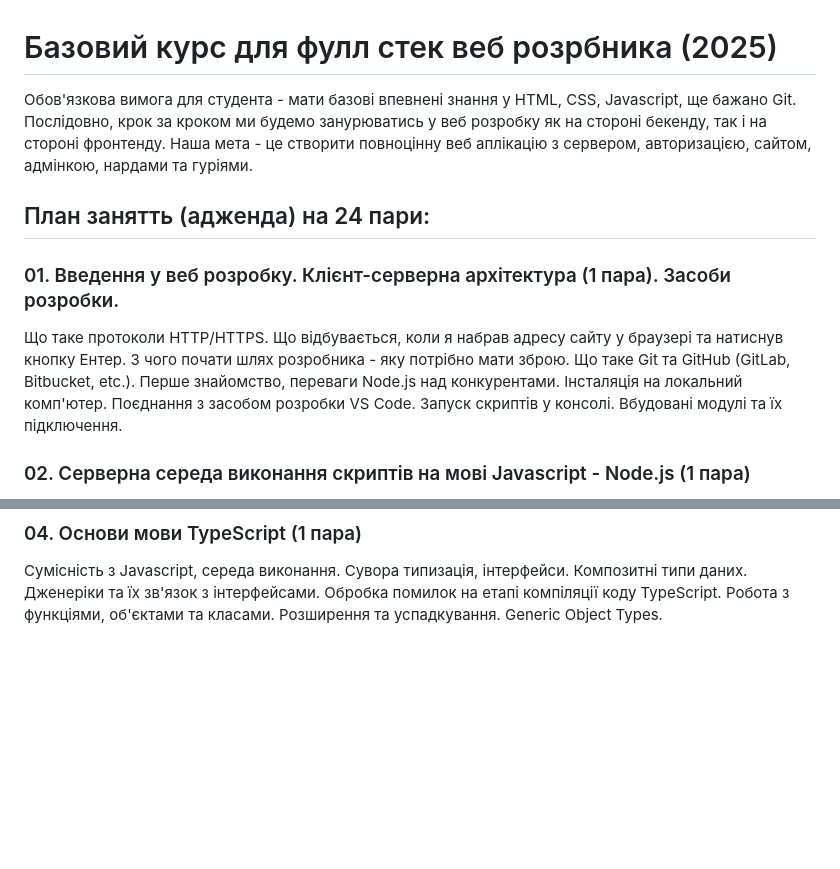
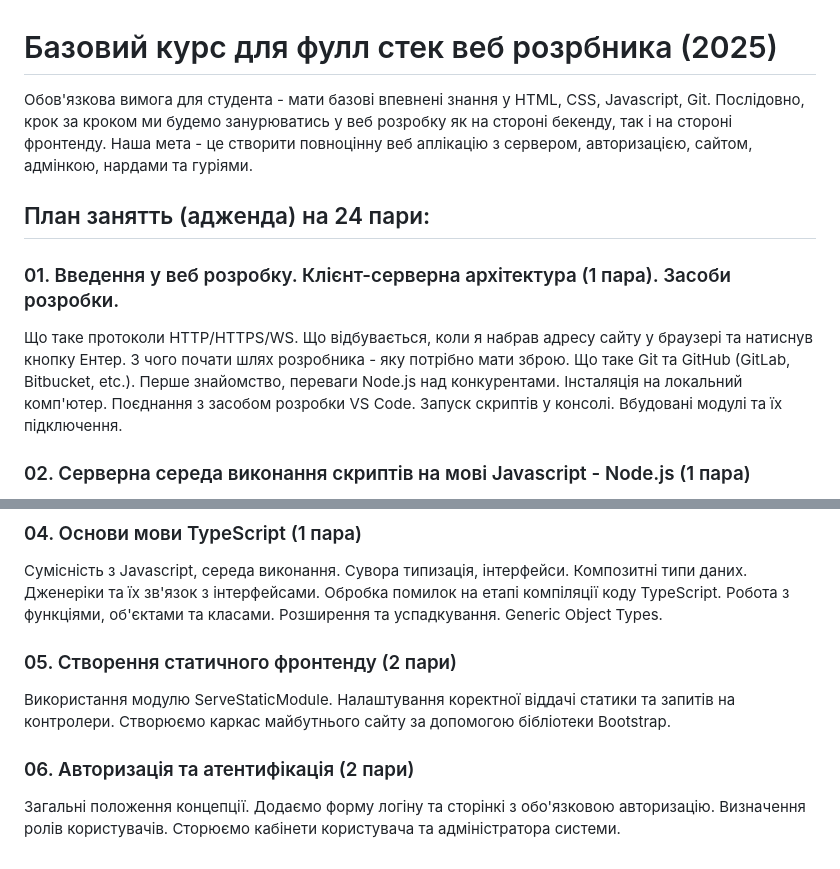
Before and after one commit to deivan/start-as-js-fullstack, a Markdown page: README.md, 2 parts joined by grey strips. Rendered like a GitHub page; blank space fills up the shorter version.

```diff
--- a/README.md
+++ b/README.md
@@ -1,11 +1,12 @@
 # Базовий курс для фулл стек веб розрбника (2025)
-Обов'язкова вимога для студента - мати базові впевнені знання у HTML, CSS, Javascript, ще бажано Git.
+
+Обов'язкова вимога для студента - мати базові впевнені знання у HTML, CSS, Javascript, Git.
 Послідовно, крок за кроком ми будемо занурюватись у веб розробку як на стороні бекенду, так і на стороні фронтенду. Наша мета - це створити повноцінну веб аплікацію з сервером, авторизацією, сайтом, адмінкою, нардами та гуріями.
 
 ## План занятть (адженда) на 24 пари:
 
 ### 01. Введення у веб розробку. Клієнт-серверна архітектура (1 пара). Засоби розробки.
-Що таке протоколи HTTP/HTTPS. Що відбувається, коли я набрав адресу сайту у браузері та натиснув кнопку Ентер. З чого почати шлях розробника - яку потрібно мати зброю. Що таке Git та GitHub (GitLab, Bitbucket, etc.).
+Що таке протоколи HTTP/HTTPS/WS. Що відбувається, коли я набрав адресу сайту у браузері та натиснув кнопку Ентер. З чого почати шлях розробника - яку потрібно мати зброю. Що таке Git та GitHub (GitLab, Bitbucket, etc.).
 Перше знайомство, переваги Node.js над конкурентами. Інсталяція на локальний комп'ютер. Поєднання з засобом розробки VS Code. Запуск скриптів у консолі. Вбудовані модулі та їх підключення.
 
 ### 02. Серверна середа виконання скриптів на мові Javascript - Node.js (1 пара)
@@ -16,3 +17,9 @@
 
 ### 04. Основи мови TypeScript (1 пара)
 Сумісність з Javascript, середа виконання. Сувора типизація, інтерфейси. Композитні типи даних. Дженеріки та їх зв'язок з інтерфейсами. Обробка помилок на етапі компіляції коду TypeScript. Робота з функціями, об'єктами та класами. Розширення та успадкування. Generic Object Types.
+
+### 05. Створення статичного фронтенду (2 пари)
+Використання модулю ServeStaticModule. Налаштування коректної віддачі статики та запитів на контролери. Створюємо каркас майбутнього сайту за допомогою бібліотеки Bootstrap.
+
+### 06. Авторизація та атентифікація (2 пари)
+Загальні положення концепції. Додаємо форму логіну та сторінкі з обо'язковою авторизацію. Визначення ролів користувачів. Сторюємо кабінети користувача та адміністратора системи.
```
